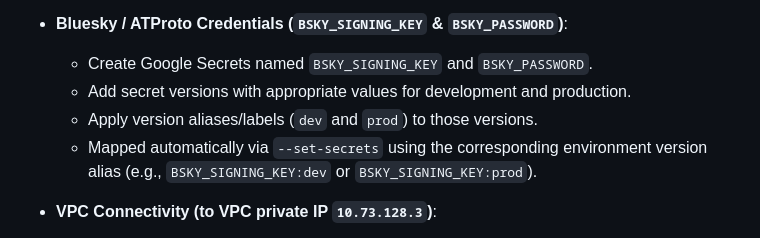
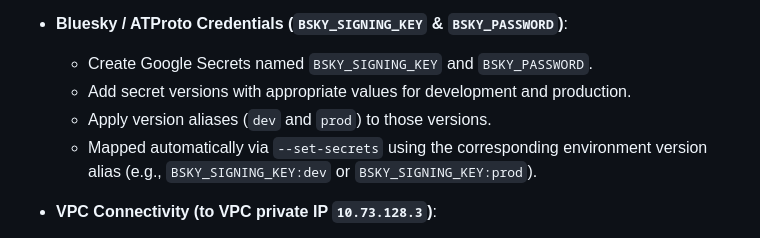
Before and after one commit to whabib/nytlabeler, a Markdown page: README.md, the part around the change. GitHub-like rendering.

Commit message:
Potential fix for pull request finding
Co-authored-by: Copilot Autofix powered by AI <175728472+Copilot@users.noreply.github.com>

```diff
--- a/README.md
+++ b/README.md
@@ -176,7 +176,7 @@ To maximize security, sensitive environment credentials are retrieved dynamicall
 * **Bluesky / ATProto Credentials (`BSKY_SIGNING_KEY` & `BSKY_PASSWORD`)**:
   - Create Google Secrets named `BSKY_SIGNING_KEY` and `BSKY_PASSWORD`.
   - Add secret versions with appropriate values for development and production.
-  - Apply version aliases/labels (`dev` and `prod`) to those versions.
+  - Apply version aliases (`dev` and `prod`) to those versions.
   - Mapped automatically via `--set-secrets` using the corresponding environment version alias (e.g., `BSKY_SIGNING_KEY:dev` or `BSKY_SIGNING_KEY:prod`).
 
 * **VPC Connectivity (to VPC private IP `10.73.128.3`)**:
```
